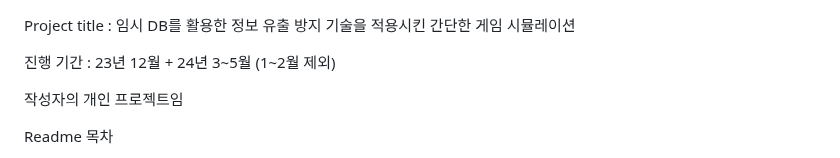
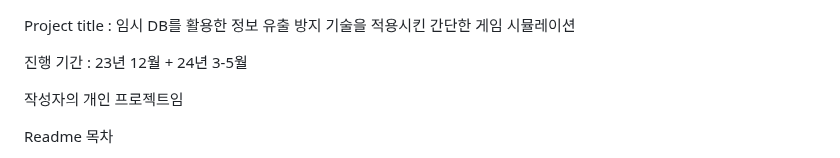
Before and after one commit to dh996/project11, a Markdown page: README.md, the part around the change. GitHub-like rendering.

```diff
--- a/README.md
+++ b/README.md
@@ -1,6 +1,6 @@
 Project title : 임시 DB를 활용한 정보 유출 방지 기술을 적용시킨 간단한 게임 시뮬레이션
 
-진행 기간 : 23년 12월 + 24년 3~5월 (1~2월 제외)
+진행 기간 : 23년 12월 + 24년 3-5월
 
 작성자의 개인 프로젝트임
 
```
